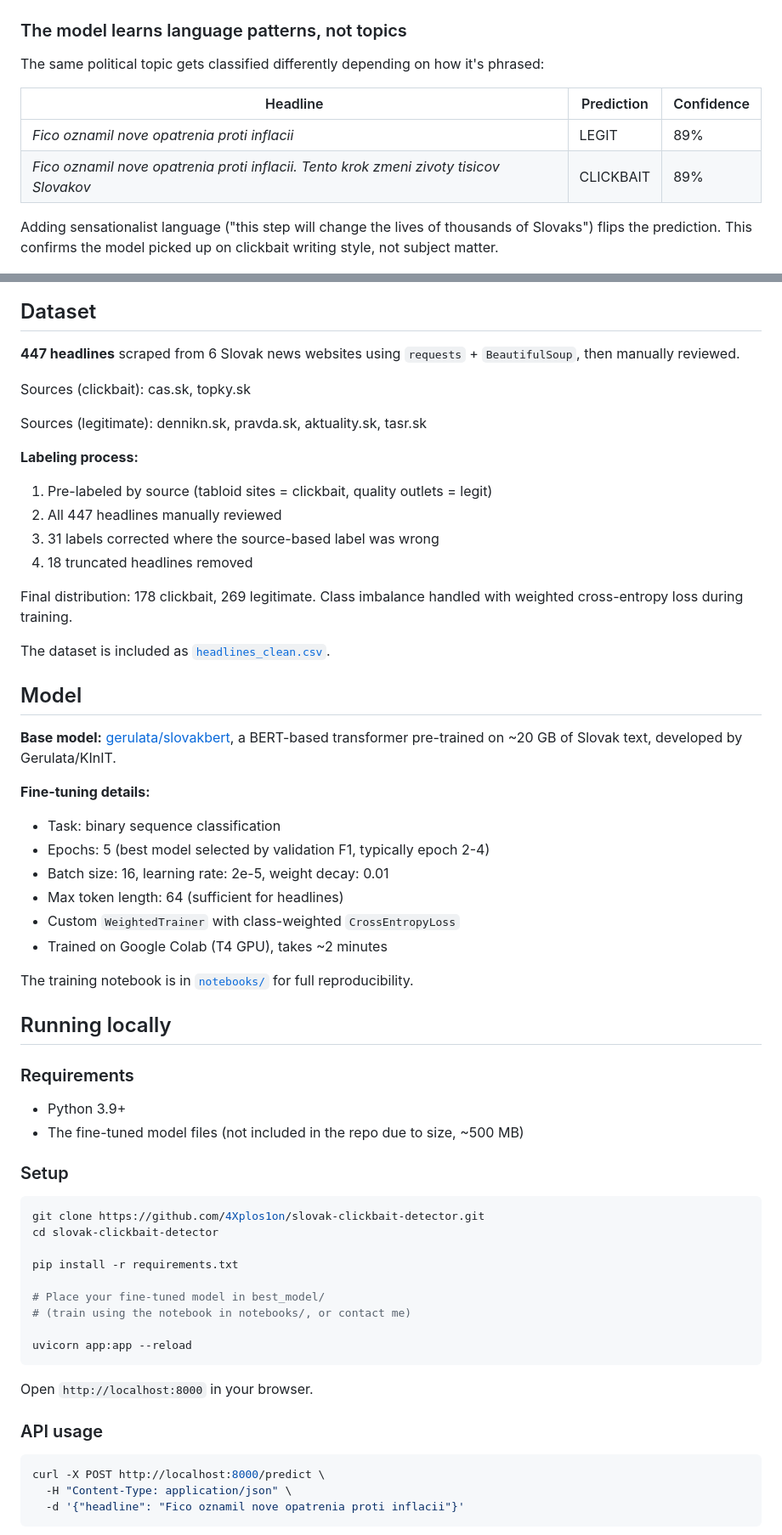
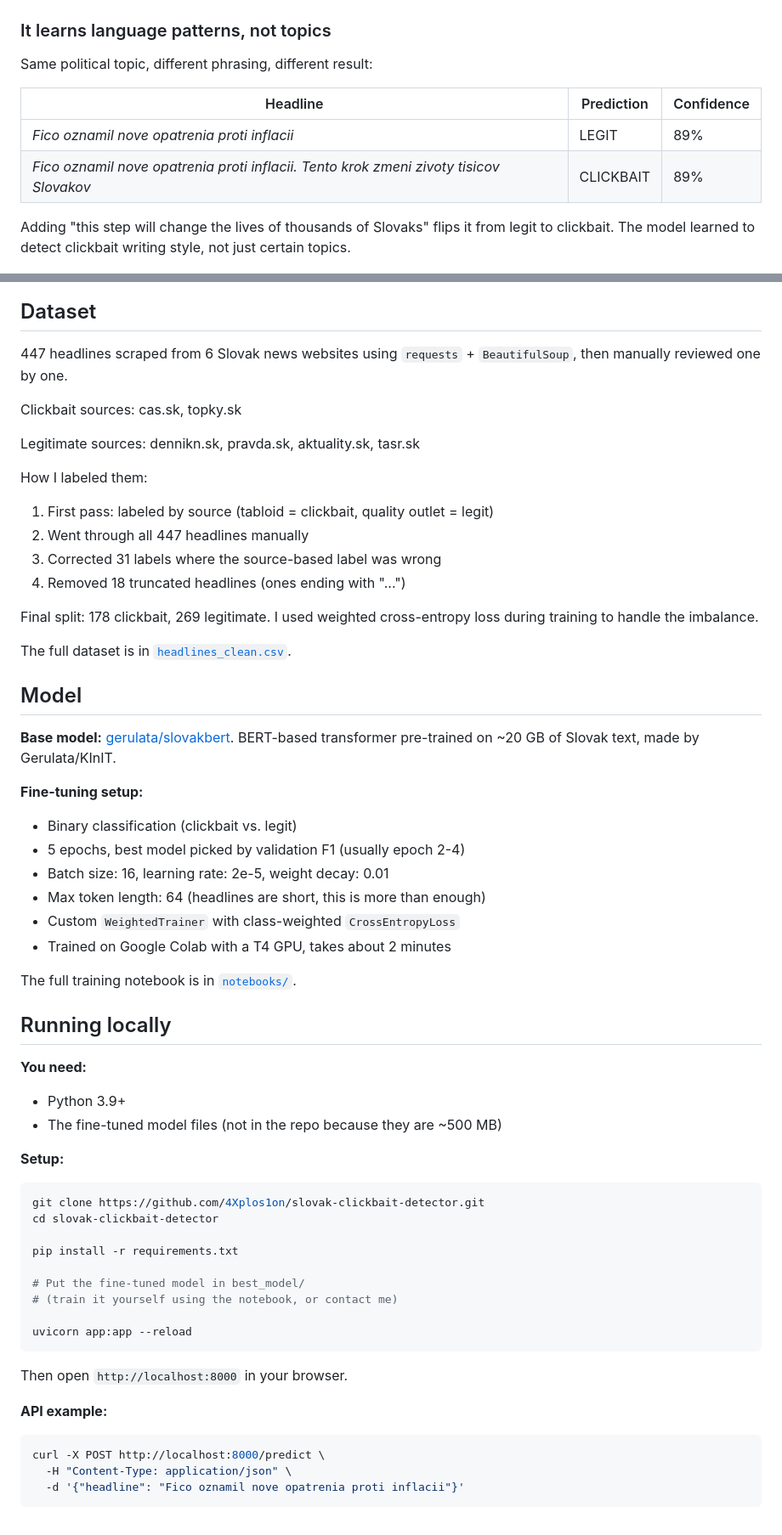
Before and after one commit to 4Xplos1on/slovak-clickbait-detector, a Markdown page: README.md, 2 parts joined by grey strips. Shown at 85% size. Drawn GitHub-style.

````diff
--- a/README.md
+++ b/README.md
@@ -25,61 +25,61 @@ Variance between training runs (F1 0.86-0.90) is expected given the small datase
 
 ![Confusion Matrix](screenshots/confusion_matrix.png)
 
-### The model learns language patterns, not topics
+### It learns language patterns, not topics
 
-The same political topic gets classified differently depending on how it's phrased:
+Same political topic, different phrasing, different result:
 
 | Headline | Prediction | Confidence |
 |----------|------------|------------|
 | *Fico oznamil nove opatrenia proti inflacii* | LEGIT | 89% |
 | *Fico oznamil nove opatrenia proti inflacii. Tento krok zmeni zivoty tisicov Slovakov* | CLICKBAIT | 89% |
 
-Adding sensationalist language ("this step will change the lives of thousands of Slovaks") flips the prediction. This confirms the model picked up on clickbait writing style, not subject matter.
+Adding "this step will change the lives of thousands of Slovaks" flips it from legit to clickbait. The model learned to detect clickbait writing style, not just certain topics.
 
 ![App - Clickbait result](screenshots/app_clickbait.png)
 
 ## Dataset
 
-**447 headlines** scraped from 6 Slovak news websites using `requests` + `BeautifulSoup`, then manually reviewed.
+447 headlines scraped from 6 Slovak news websites using `requests` + `BeautifulSoup`, then manually reviewed one by one.
 
-Sources (clickbait): cas.sk, topky.sk
+Clickbait sources: cas.sk, topky.sk
 
-Sources (legitimate): dennikn.sk, pravda.sk, aktuality.sk, tasr.sk
+Legitimate sources: dennikn.sk, pravda.sk, aktuality.sk, tasr.sk
 
-**Labeling process:**
+How I labeled them:
 
-1. Pre-labeled by source (tabloid sites = clickbait, quality outlets = legit)
-2. All 447 headlines manually reviewed
-3. 31 labels corrected where the source-based label was wrong
-4. 18 truncated headlines removed
+1. First pass: labeled by source (tabloid = clickbait, quality outlet = legit)
+2. Went through all 447 headlines manually
+3. Corrected 31 labels where the source-based label was wrong
+4. Removed 18 truncated headlines (ones ending with "...")
 
-Final distribution: 178 clickbait, 269 legitimate. Class imbalance handled with weighted cross-entropy loss during training.
+Final split: 178 clickbait, 269 legitimate. I used weighted cross-entropy loss during training to handle the imbalance.
 
-The dataset is included as [`headlines_clean.csv`](headlines_clean.csv).
+The full dataset is in [`headlines_clean.csv`](headlines_clean.csv).
 
 ## Model
 
-**Base model:** [gerulata/slovakbert](https://huggingface.co/gerulata/slovakbert), a BERT-based transformer pre-trained on ~20 GB of Slovak text, developed by Gerulata/KInIT.
+**Base model:** [gerulata/slovakbert](https://huggingface.co/gerulata/slovakbert). BERT-based transformer pre-trained on ~20 GB of Slovak text, made by Gerulata/KInIT.
 
-**Fine-tuning details:**
+**Fine-tuning setup:**
 
-- Task: binary sequence classification
-- Epochs: 5 (best model selected by validation F1, typically epoch 2-4)
+- Binary classification (clickbait vs. legit)
+- 5 epochs, best model picked by validation F1 (usually epoch 2-4)
 - Batch size: 16, learning rate: 2e-5, weight decay: 0.01
-- Max token length: 64 (sufficient for headlines)
+- Max token length: 64 (headlines are short, this is more than enough)
 - Custom `WeightedTrainer` with class-weighted `CrossEntropyLoss`
-- Trained on Google Colab (T4 GPU), takes ~2 minutes
+- Trained on Google Colab with a T4 GPU, takes about 2 minutes
 
-The training notebook is in [`notebooks/`](notebooks/) for full reproducibility.
+The full training notebook is in [`notebooks/`](notebooks/).
 
 ## Running locally
 
-### Requirements
+**You need:**
 
 - Python 3.9+
-- The fine-tuned model files (not included in the repo due to size, ~500 MB)
+- The fine-tuned model files (not in the repo because they are ~500 MB)
 
-### Setup
+**Setup:**
 
 ```bash
 git clone https://github.com/4Xplos1on/slovak-clickbait-detector.git
@@ -87,15 +87,15 @@ cd slovak-clickbait-detector
 
 pip install -r requirements.txt
 
-# Place your fine-tuned model in best_model/
-# (train using the notebook in notebooks/, or contact me)
+# Put the fine-tuned model in best_model/
+# (train it yourself using the notebook, or contact me)
 
 uvicorn app:app --reload
 ```
 
-Open `http://localhost:8000` in your browser.
+Then open `http://localhost:8000` in your browser.
 
-### API usage
+**API example:**
 
 ```bash
 curl -X POST http://localhost:8000/predict \
````
Also changed, not shown: other parts of README.md (+14 -14 lines).
